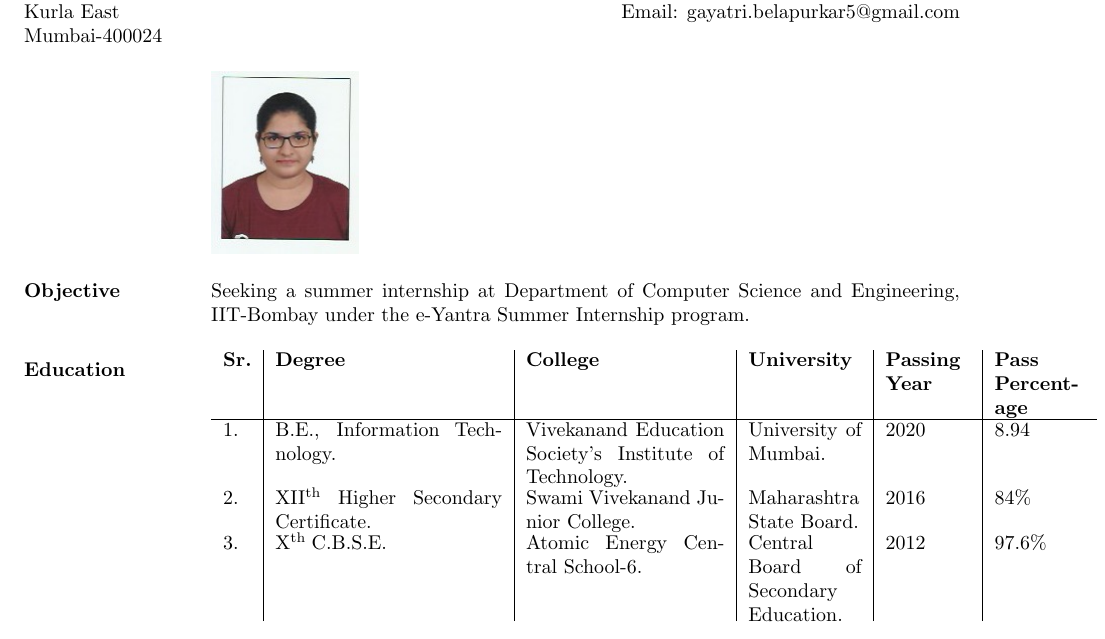
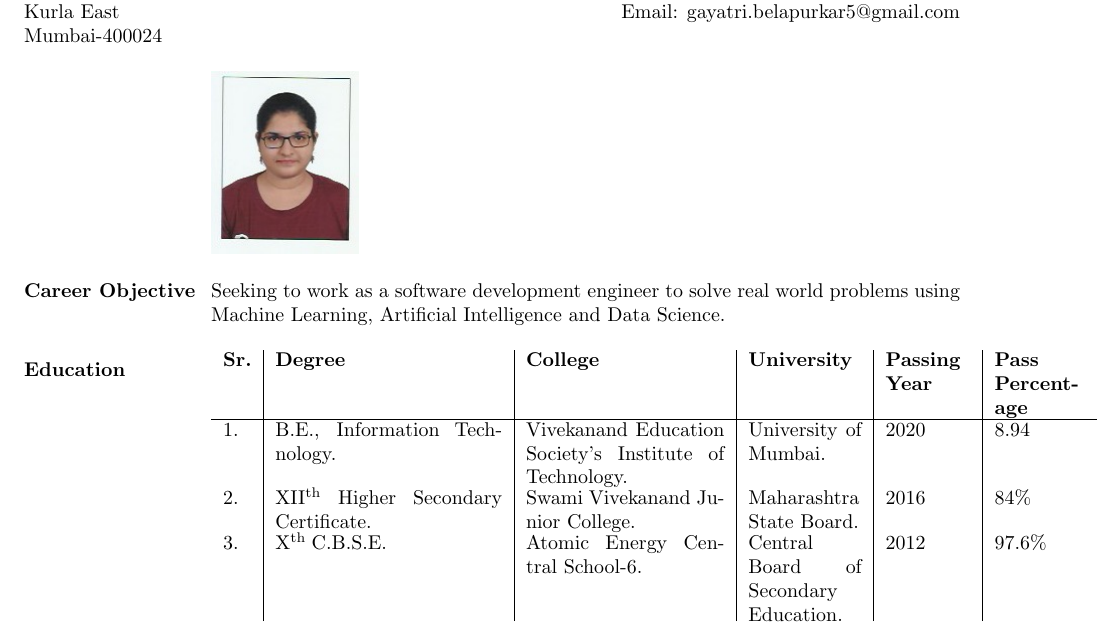
Before and after one commit to gayatribelapurkar/GayatriBelapurkar_Resume, a LaTeX CV (Gayatri Belapurkar resume.tex): part of page 1 of 3, cut so that both start at the same text. Compiled offline with pdfLaTeX.

Commit message:
Changing the Objective section to Career Objective and adding details about long term career objectives instead of the immediate short term ones.

```diff
--- a/Gayatri Belapurkar resume.tex
+++ b/Gayatri Belapurkar resume.tex
@@ -38,8 +38,8 @@
 %----
 % Section: Objective
 %----
-\section{Objective}
-Seeking a summer internship at Department of Computer Science and Engineering, IIT-Bombay under the e-Yantra Summer Internship program.
+\section{Career Objective}
+Seeking to work as a software development engineer to solve real world problems using Machine Learning, Artificial Intelligence and Data Science.
 
 %----
 % Section: Education
```
Also changed, not shown: Gayatri Belapurkar resume.pdf.
